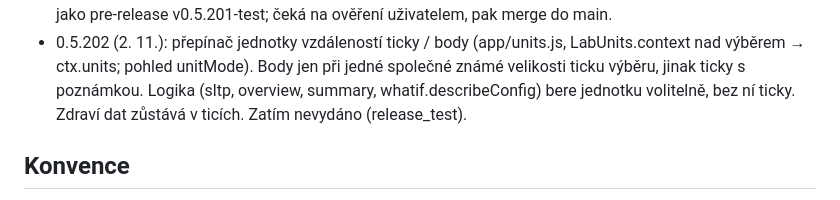
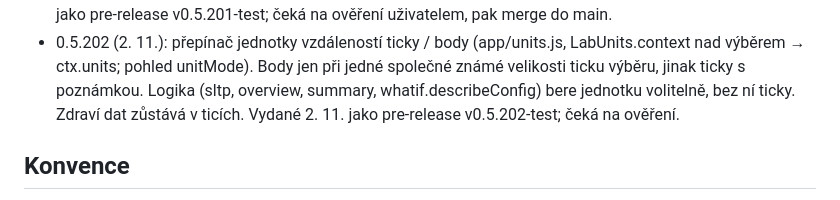
Before and after one commit to Braunn318/backtest-lab, a Markdown page: CLAUDE.md, the part around the change. Rendered like a GitHub page.

Commit message:
CLAUDE.md: stav 0.5.202
Co-Authored-By: Claude Opus 5.5 <noreply@anthropic.com>

```diff
--- a/CLAUDE.md
+++ b/CLAUDE.md
@@ -269,7 +269,7 @@ docs/ZADANI_KONTEXT_V3.md část B, docs/ZADANI_LAB_SOUHRN.md §1):
 - 0.5.202 (2. 11.): přepínač jednotky vzdáleností ticky / body (app/units.js, LabUnits.context nad
   výběrem → ctx.units; pohled unitMode). Body jen při jedné společné známé velikosti ticku výběru, jinak
   ticky s poznámkou. Logika (sltp, overview, summary, whatif.describeConfig) bere jednotku volitelně,
-  bez ní ticky. Zdraví dat zůstává v ticích. Zatím nevydáno (release_test).
+  bez ní ticky. Zdraví dat zůstává v ticích. Vydané 2. 11. jako pre-release v0.5.202-test; čeká na ověření.
 
 ## Konvence
 - Číslování verzí (pokyn uživatele 22. 10. 2026): po 0.5.1 jde 0.5.201, 0.5.202, 0.5.203 … (čte se
```
